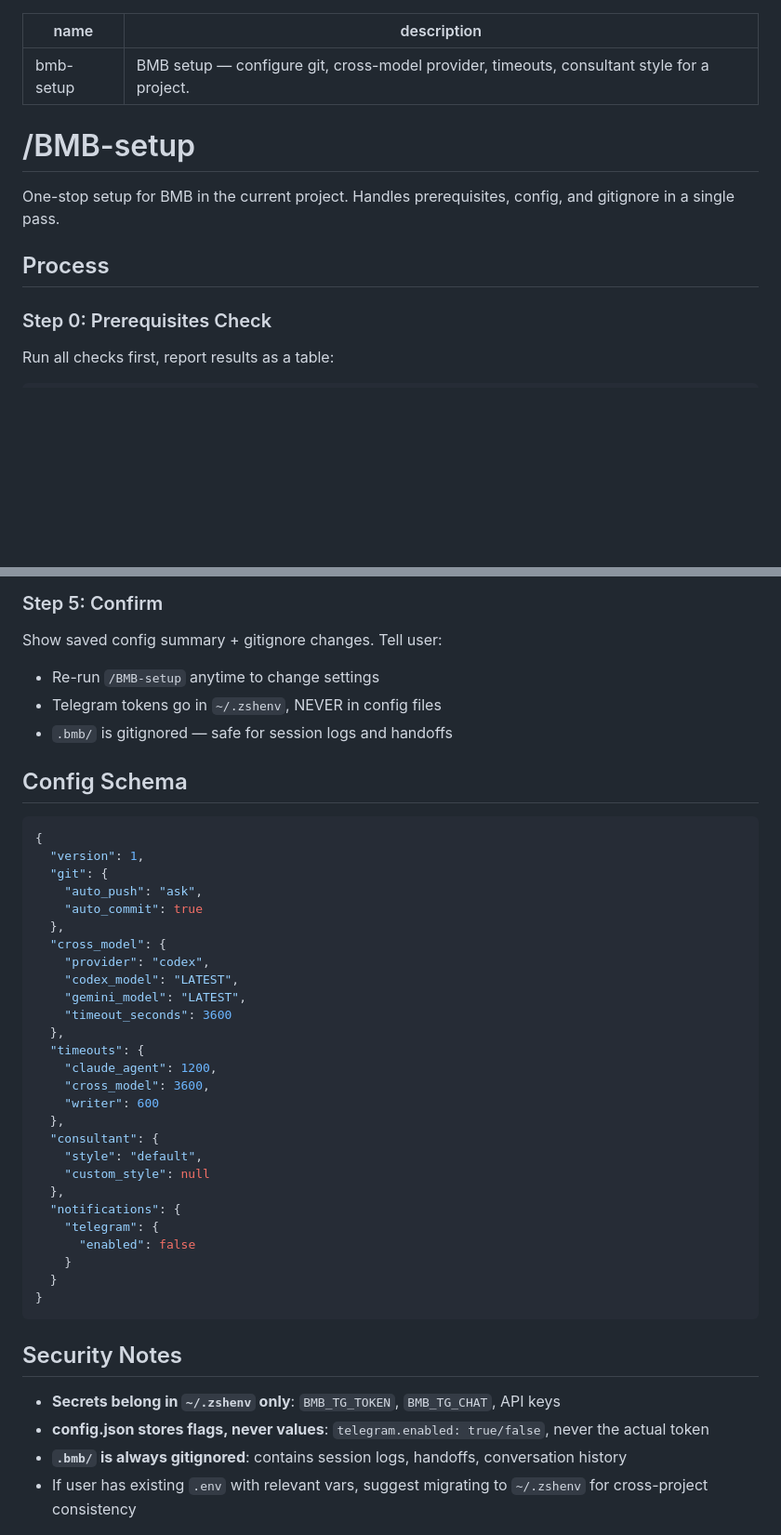
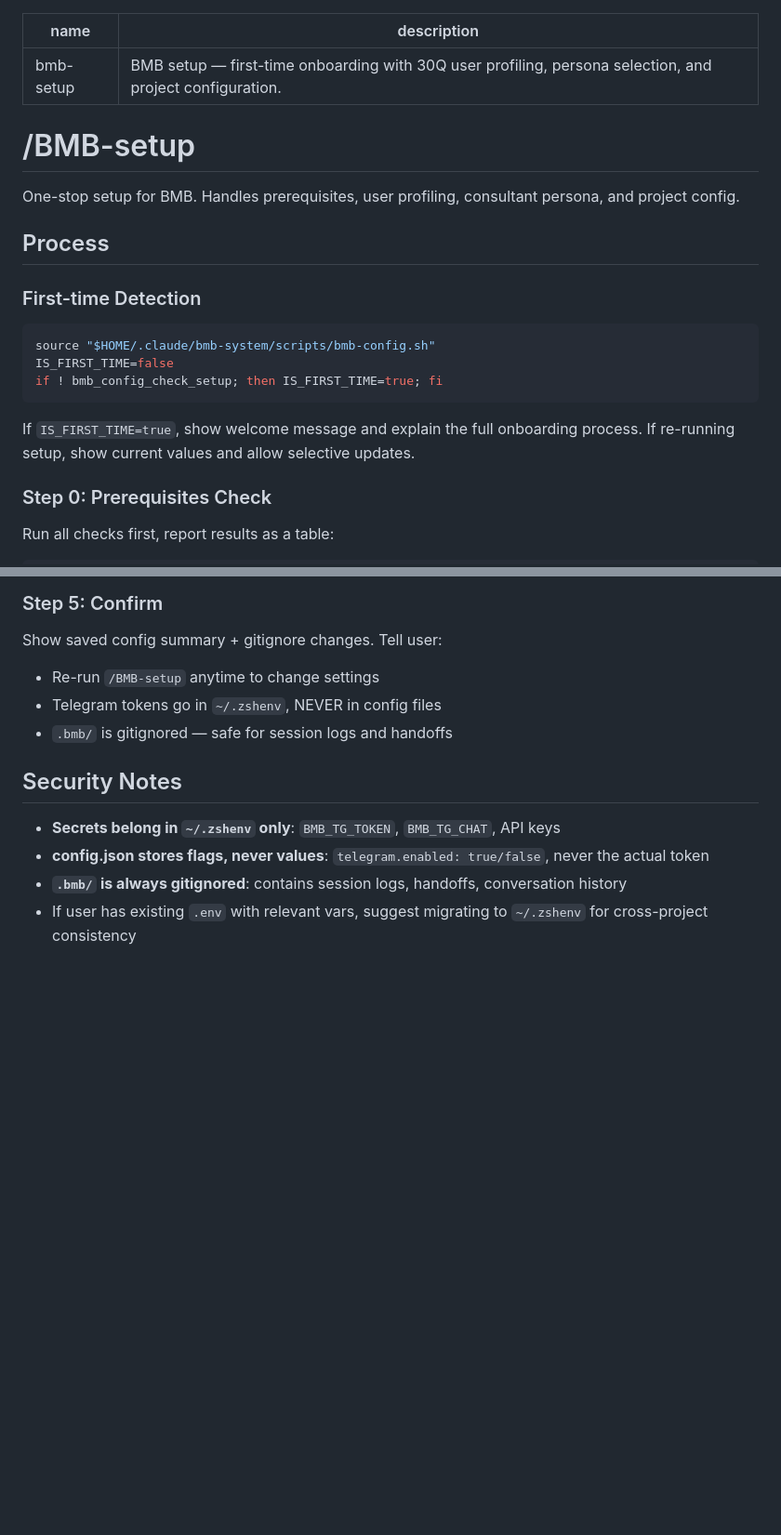
Before and after one commit to blacklettertimeoff432/be-my-butler, a Markdown page: skills/bmb-setup/SKILL.md, 2 parts joined by grey strips. Shown at 93% size. GitHub-like rendering; blank space fills up the shorter version.

````diff
--- a/skills/bmb-setup/SKILL.md
+++ b/skills/bmb-setup/SKILL.md
@@ -1,13 +1,23 @@
 ---
 name: bmb-setup
-description: "BMB setup — configure git, cross-model provider, timeouts, consultant style for a project."
+description: "BMB setup — first-time onboarding with 30Q user profiling, persona selection, and project configuration."
 ---
 
 # /BMB-setup
 
-One-stop setup for BMB in the current project. Handles prerequisites, config, and gitignore in a single pass.
+One-stop setup for BMB. Handles prerequisites, user profiling, consultant persona, and project config.
 
 ## Process
+
+### First-time Detection
+```bash
+source "$HOME/.claude/bmb-system/scripts/bmb-config.sh"
+IS_FIRST_TIME=false
+if ! bmb_config_check_setup; then IS_FIRST_TIME=true; fi
+```
+
+If `IS_FIRST_TIME=true`, show welcome message and explain the full onboarding process.
+If re-running setup, show current values and allow selective updates.
 
 ### Step 0: Prerequisites Check
 Run all checks first, report results as a table:
@@ -113,37 +255,6 @@ Show saved config summary + gitignore changes. Tell user:
 - Telegram tokens go in `~/.zshenv`, NEVER in config files
 - `.bmb/` is gitignored — safe for session logs and handoffs
 
-## Config Schema
-```json
-{
-  "version": 1,
-  "git": {
-    "auto_push": "ask",
-    "auto_commit": true
-  },
-  "cross_model": {
-    "provider": "codex",
-    "codex_model": "LATEST",
-    "gemini_model": "LATEST",
-    "timeout_seconds": 3600
-  },
-  "timeouts": {
-    "claude_agent": 1200,
-    "cross_model": 3600,
-    "writer": 600
-  },
-  "consultant": {
-    "style": "default",
-    "custom_style": null
-  },
-  "notifications": {
-    "telegram": {
-      "enabled": false
-    }
-  }
-}
-```
-
 ## Security Notes
 - **Secrets belong in `~/.zshenv` only**: `BMB_TG_TOKEN`, `BMB_TG_CHAT`, API keys
 - **config.json stores flags, never values**: `telegram.enabled: true/false`, never the actual token
````
Also changed, not shown: other parts of skills/bmb-setup/SKILL.md (+134 -2 lines), bmb-system/README.md (added, +108 -0 lines).
